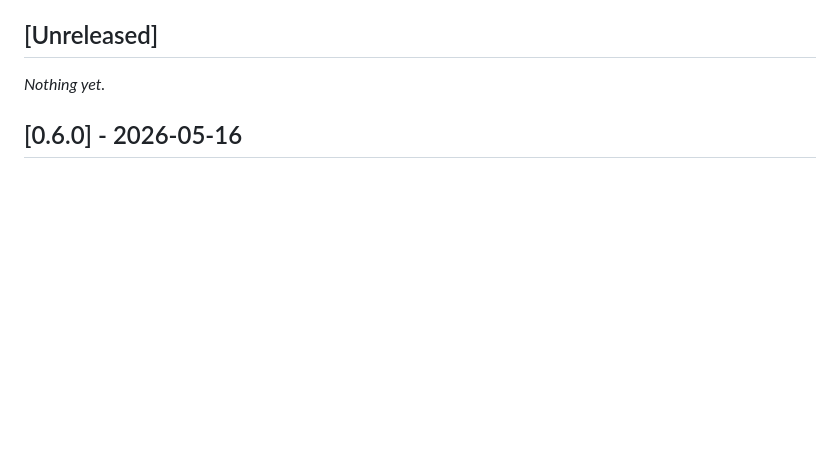
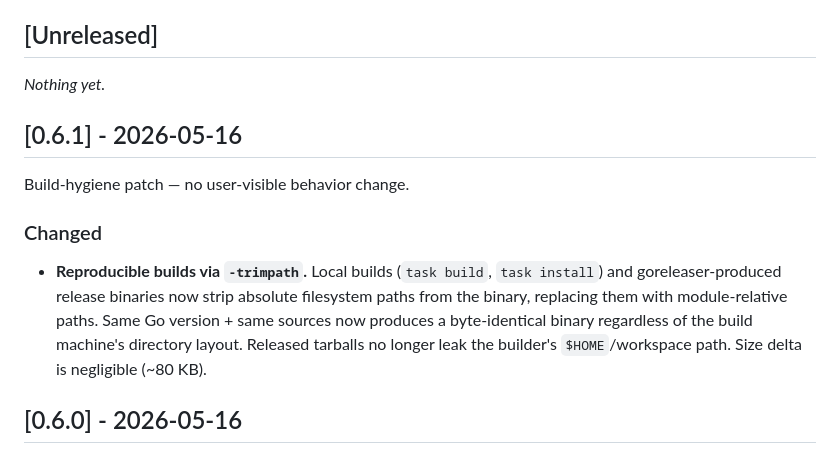
Before and after one commit to uribrecher/thicket, a Markdown page: CHANGELOG.md, the part around the change. Rendered like a GitHub page; blank space fills up the shorter version.

Commit message:
docs: cut CHANGELOG [0.6.1] section
Cuts the trimpath build-hygiene change (#36) into a [0.6.1] release
section dated 2026-05-16. Patch bump because there's no user-visible
behavior change — purely a reproducibility / privacy improvement to
the build pipeline.

Co-Authored-By: Claude Opus 4.7 (1M context) <noreply@anthropic.com>

```diff
--- a/CHANGELOG.md
+++ b/CHANGELOG.md
@@ -8,6 +8,20 @@ and this project adheres to [Semantic Versioning](https://semver.org/).
 ## [Unreleased]
 
 _Nothing yet._
+
+## [0.6.1] - 2026-05-16
+
+Build-hygiene patch — no user-visible behavior change.
+
+### Changed
+
+- **Reproducible builds via `-trimpath`.** Local builds (`task build`,
+  `task install`) and goreleaser-produced release binaries now strip
+  absolute filesystem paths from the binary, replacing them with
+  module-relative paths. Same Go version + same sources now produces
+  a byte-identical binary regardless of the build machine's directory
+  layout. Released tarballs no longer leak the builder's
+  `$HOME`/workspace path. Size delta is negligible (~80 KB).
 
 ## [0.6.0] - 2026-05-16
 
```
